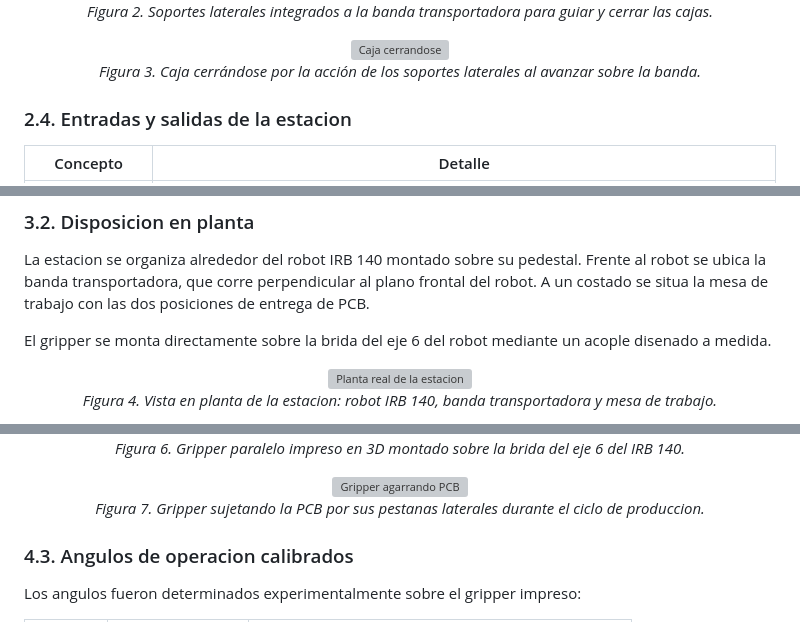
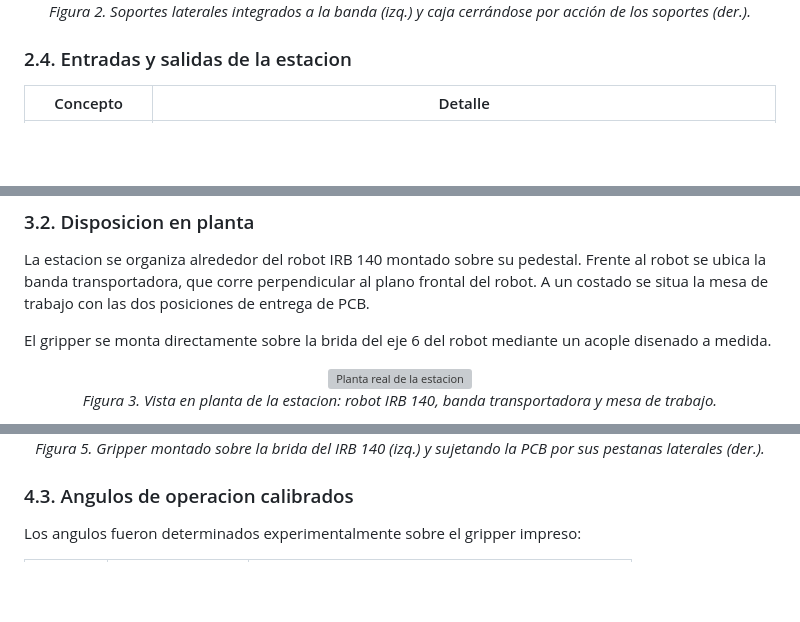
Before and after one commit to labsir-un/Robotica-2026-I-Equipo-2E-Mora-Pacheco-Pinilla, a Markdown page: Proyecto Final/README.md, 3 parts joined by grey strips. Drawn GitHub-style; blank space fills up the shorter version; grey boxes are pictures that could not be loaded.

```diff
--- a/Proyecto Final/README.md
+++ b/Proyecto Final/README.md
@@ -132,11 +134,5 @@ y se ubican a ambos lados de la banda, a la altura de la zona de trabajo del rob
   <br/>
-  <em>Figura 2. Soportes laterales integrados a la banda transportadora para guiar y cerrar las cajas.</em>
-</p>
-
-<p align="center">
-  <img src="./evidencias/caja%20cerandose.jpeg" alt="Caja cerrandose" width="650"/>
-  <br/>
-  <em>Figura 3. Caja cerrándose por la acción de los soportes laterales al avanzar sobre la banda.</em>
+  <em>Figura 2. Soportes laterales integrados a la banda (izq.) y caja cerr&aacute;ndose por acci&oacute;n de los soportes (der.).</em>
 </p>
 
 ### 2.4. Entradas y salidas de la estacion
@@ -201,5 +197,5 @@ acople disenado a medida.
 <p align="center">
   <img src="./evidencias/foto%20de%20planta.jpg" alt="Planta real de la estacion" width="700"/>
   <br/>
-  <em>Figura 4. Vista en planta de la estacion: robot IRB 140, banda transportadora y mesa de trabajo.</em>
+  <em>Figura 3. Vista en planta de la estacion: robot IRB 140, banda transportadora y mesa de trabajo.</em>
 </p>
@@ -246,11 +236,5 @@ garantizando un agarre centrado.
   <br/>
-  <em>Figura 6. Gripper paralelo impreso en 3D montado sobre la brida del eje 6 del IRB 140.</em>
-</p>
-
-<p align="center">
-  <img src="./evidencias/griper%20agarrando%20la%20pcb.jpg" alt="Gripper agarrando PCB" width="550"/>
-  <br/>
-  <em>Figura 7. Gripper sujetando la PCB por sus pestanas laterales durante el ciclo de produccion.</em>
+  <em>Figura 5. Gripper montado sobre la brida del IRB 140 (izq.) y sujetando la PCB por sus pestanas laterales (der.).</em>
 </p>
 
 ### 4.3. Angulos de operacion calibrados
```
Also changed, not shown: other parts of Proyecto Final/README.md (+9 -13 lines).
